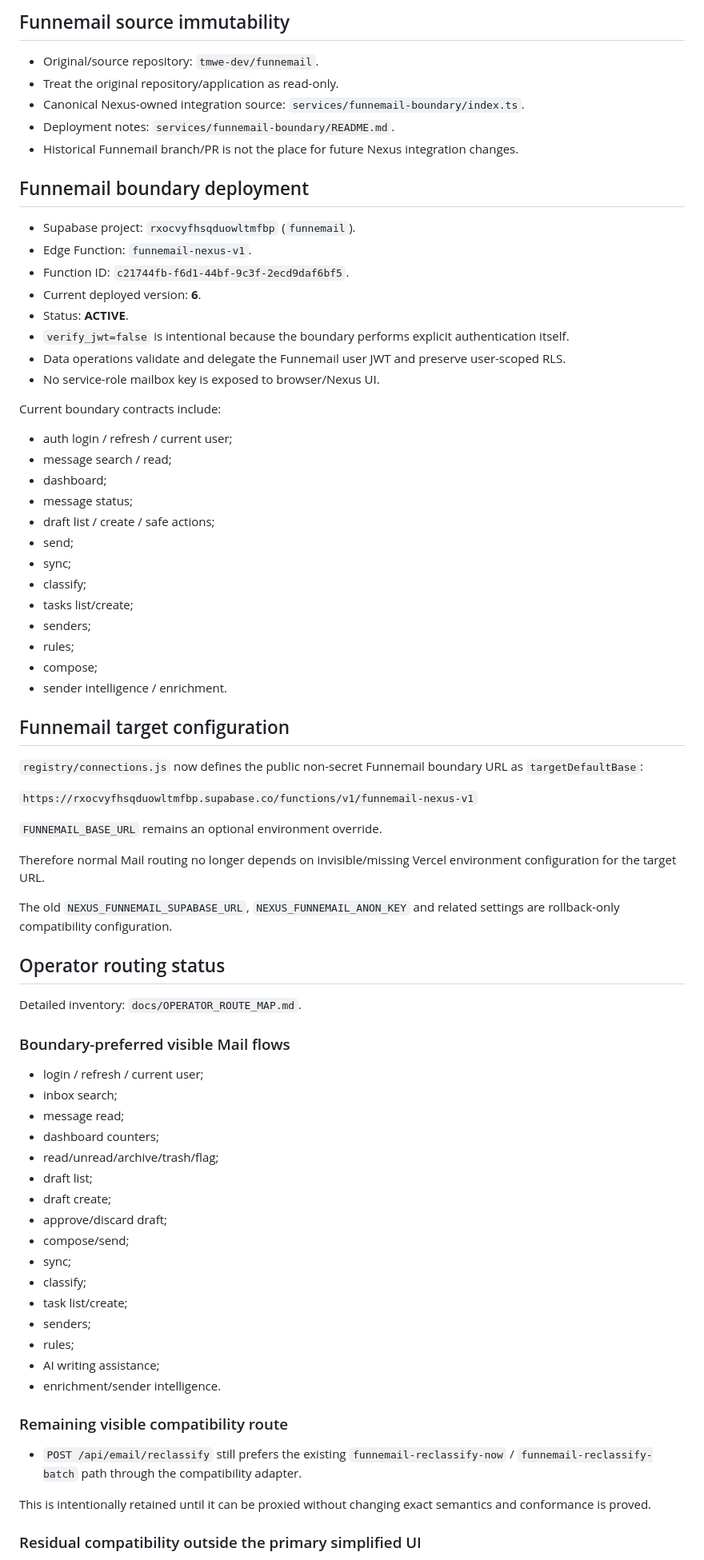
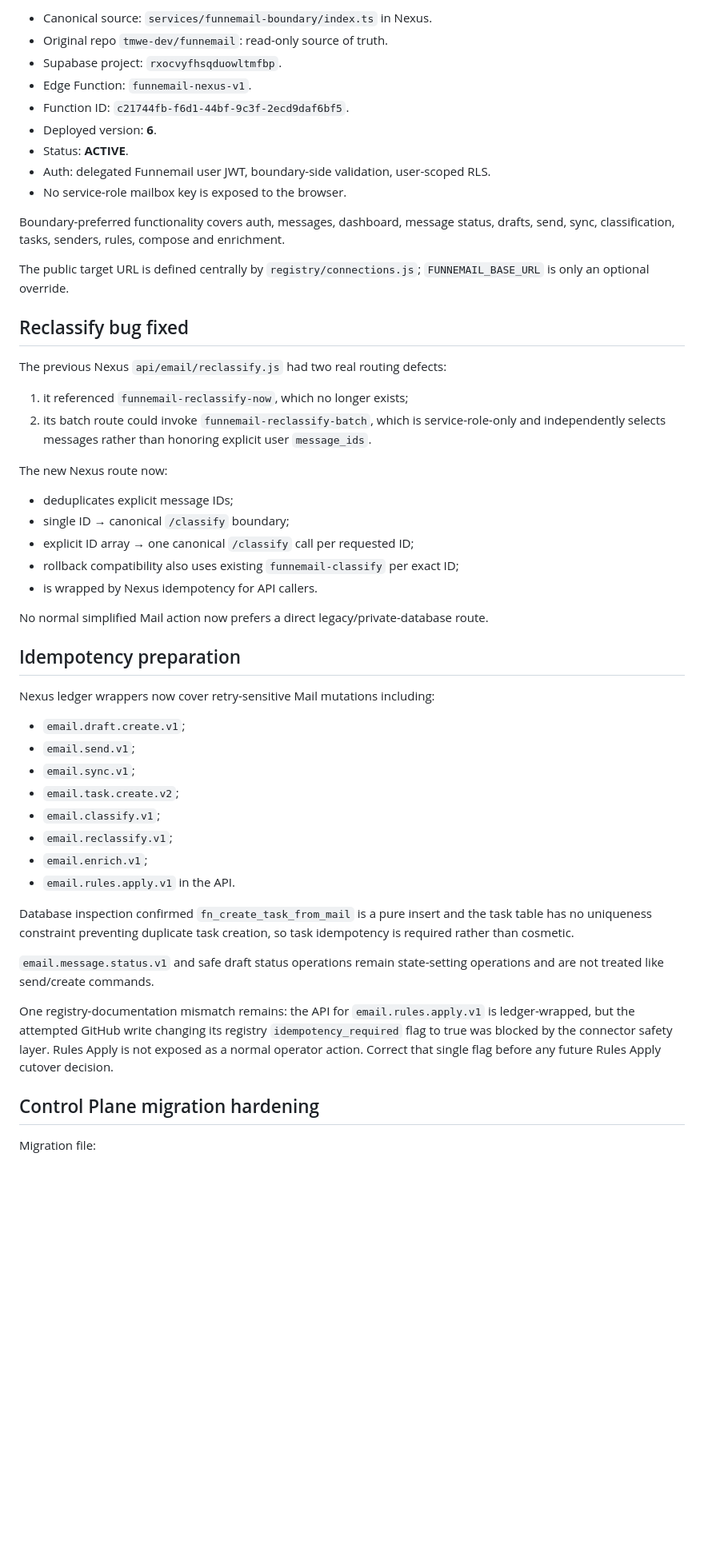
Before and after one commit to tmwe-dev/nexus, a Markdown page: STATE.md, the part around one of its changes. Shown at 80% size. Drawn GitHub-style; blank space fills up the shorter version.

Commit message:
Checkpoint completed Funnemail phase state

```diff
--- a/STATE.md
+++ b/STATE.md
@@ -70,79 +49,55 @@ Build TMWE Nexus to completion while keeping legacy/original systems read-only,
 
-## Funnemail source immutability
-
-- Original/source repository: `tmwe-dev/funnemail`.
-- Treat the original repository/application as read-only.
-- Canonical Nexus-owned integration source: `services/funnemail-boundary/index.ts`.
-- Deployment notes: `services/funnemail-boundary/README.md`.
-- Historical Funnemail branch/PR is not the place for future Nexus integration changes.
-
-## Funnemail boundary deployment
-
-- Supabase project: `rxocvyfhsqduowltmfbp` (`funnemail`).
+- Canonical source: `services/funnemail-boundary/index.ts` in Nexus.
+- Original repo `tmwe-dev/funnemail`: read-only source of truth.
+- Supabase project: `rxocvyfhsqduowltmfbp`.
 - Edge Function: `funnemail-nexus-v1`.
 - Function ID: `c21744fb-f6d1-44bf-9c3f-2ecd9daf6bf5`.
-- Current deployed version: **6**.
+- Deployed version: **6**.
 - Status: **ACTIVE**.
-- `verify_jwt=false` is intentional because the boundary performs explicit authentication itself.
-- Data operations validate and delegate the Funnemail user JWT and preserve user-scoped RLS.
-- No service-role mailbox key is exposed to browser/Nexus UI.
+- Auth: delegated Funnemail user JWT, boundary-side validation, user-scoped RLS.
+- No service-role mailbox key is exposed to the browser.
 
-Current boundary contracts include:
+Boundary-preferred functionality covers auth, messages, dashboard, message status, drafts, send, sync, classification, tasks, senders, rules, compose and enrichment.
 
-- auth login / refresh / current user;
-- message search / read;
-- dashboard;
-- message status;
-- draft list / create / safe actions;
-- send;
-- sync;
-- classify;
-- tasks list/create;
-- senders;
-- rules;
-- compose;
-- sender intelligence / enrichment.
+The public target URL is defined centrally by `registry/connections.js`; `FUNNEMAIL_BASE_URL` is only an optional override.
 
-## Funnemail target configuration
+## Reclassify bug fixed
 
-`registry/connections.js` now defines the public non-secret Funnemail boundary URL as `targetDefaultBase`:
+The previous Nexus `api/email/reclassify.js` had two real routing defects:
 
-`https://rxocvyfhsqduowltmfbp.supabase.co/functions/v1/funnemail-nexus-v1`
+1. it referenced `funnemail-reclassify-now`, which no longer exists;
+2. its batch route could invoke `funnemail-reclassify-batch`, which is service-role-only and independently selects messages rather than honoring explicit user `message_ids`.
 
-`FUNNEMAIL_BASE_URL` remains an optional environment override.
+The new Nexus route now:
 
-Therefore normal Mail routing no longer depends on invisible/missing Vercel environment configuration for the target URL.
+- deduplicates explicit message IDs;
+- single ID → canonical `/classify` boundary;
+- explicit ID array → one canonical `/classify` call per requested ID;
+- rollback compatibility also uses existing `funnemail-classify` per exact ID;
+- is wrapped by Nexus idempotency for API callers.
 
-The old `NEXUS_FUNNEMAIL_SUPABASE_URL`, `NEXUS_FUNNEMAIL_ANON_KEY` and related settings are rollback-only compatibility configuration.
+No normal simplified Mail action now prefers a direct legacy/private-database route.
 
-## Operator routing status
+## Idempotency preparation
 
-Detailed inventory: `docs/OPERATOR_ROUTE_MAP.md`.
+Nexus ledger wrappers now cover retry-sensitive Mail mutations including:
 
-### Boundary-preferred visible Mail flows
+- `email.draft.create.v1`;
+- `email.send.v1`;
+- `email.sync.v1`;
+- `email.task.create.v2`;
+- `email.classify.v1`;
+- `email.reclassify.v1`;
+- `email.enrich.v1`;
+- `email.rules.apply.v1` in the API.
 
-- login / refresh / current user;
-- inbox search;
-- message read;
-- dashboard counters;
-- read/unread/archive/trash/flag;
-- draft list;
-- draft create;
-- approve/discard draft;
-- compose/send;
-- sync;
-- classify;
-- task list/create;
-- senders;
-- rules;
-- AI writing assistance;
-- enrichment/sender intelligence.
+Database inspection confirmed `fn_create_task_from_mail` is a pure insert and the task table has no uniqueness constraint preventing duplicate task creation, so task idempotency is required rather than cosmetic.
 
-### Remaining visible compatibility route
+`email.message.status.v1` and safe draft status operations remain state-setting operations and are not treated like send/create commands.
 
-- `POST /api/email/reclassify` still prefers the existing `funnemail-reclassify-now` / `funnemail-reclassify-batch` path through the compatibility adapter.
+One registry-documentation mismatch remains: the API for `email.rules.apply.v1` is ledger-wrapped, but the attempted GitHub write changing its registry `idempotency_required` flag to true was blocked by the connector safety layer. Rules Apply is not exposed as a normal operator action. Correct that single flag before any future Rules Apply cutover decision.
 
-This is intentionally retained until it can be proxied without changing exact semantics and conformance is proved.
+## Control Plane migration hardening
 
-### Residual compatibility outside the primary simplified UI
+Migration file:
 
```
Also changed, not shown: other parts of STATE.md (+100 -104 lines).
